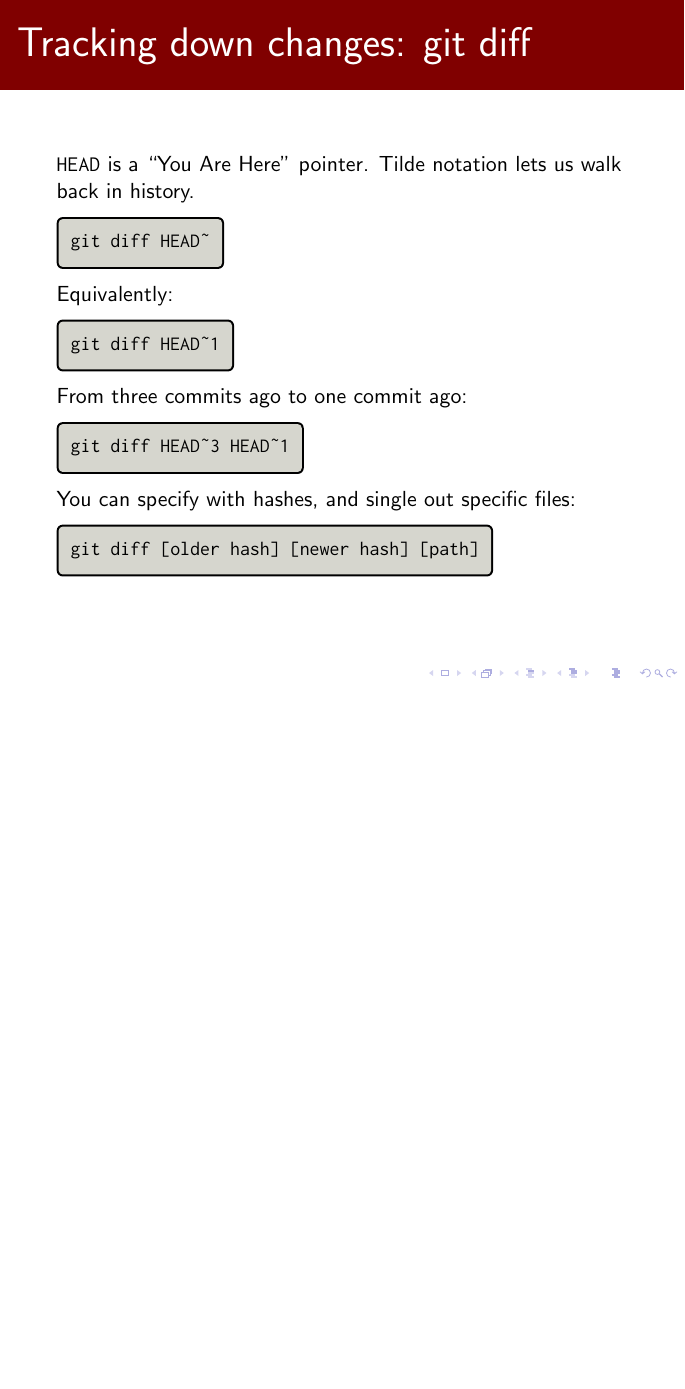
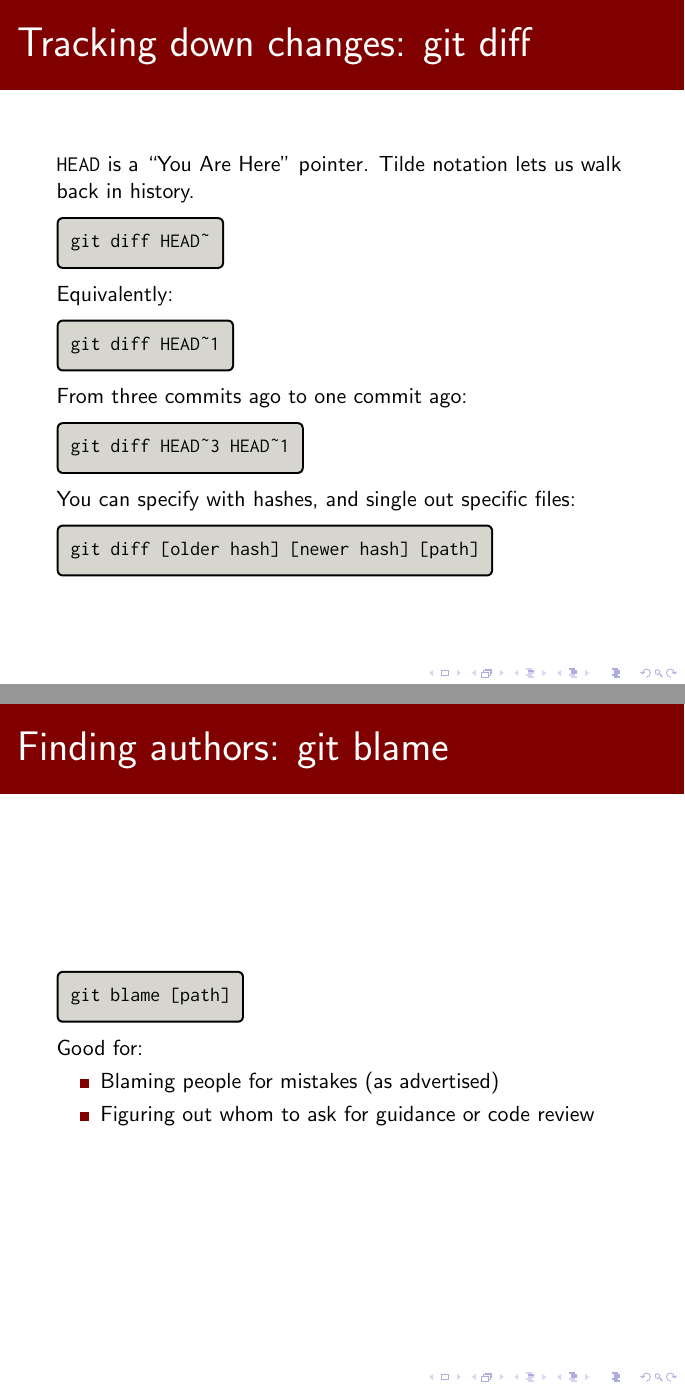
Before and after one commit to ramanshah/intermediate_git, LaTeX slides (day1/day1_slides.tex): page 23 of 30 before the commit and pages 23 and 24 of 31 after it, the two joined at a grey line, the shorter picture padded with empty space. Compiled offline with pdfLaTeX.

Commit message:
Day 1: Added git blame. Refined the playing with the past section.

```diff
--- a/day1/day1_slides.tex
+++ b/day1/day1_slides.tex
@@ -283,6 +284,19 @@ git config --global user.email "raman@uchicago.edu"
 
   \begin{gitCommand}git diff [older hash] [newer hash] [path]\end{gitCommand}
 
+\end{frame}
+
+%% Finding authors: git blame
+\begin{frame}[fragile]{Finding authors: git blame}
+
+  \begin{gitCommand}git blame [path]\end{gitCommand}
+
+  Good for:
+
+  \begin{itemize}
+    \item Blaming people for mistakes (as advertised)
+    \item Figuring out whom to ask for guidance or code review
+  \end{itemize}
 
 \end{frame}
 
```
Also changed, not shown: day1/day1_slides.pdf, day1/day1_slides.tex (1 more changed lines), 2 other files.
